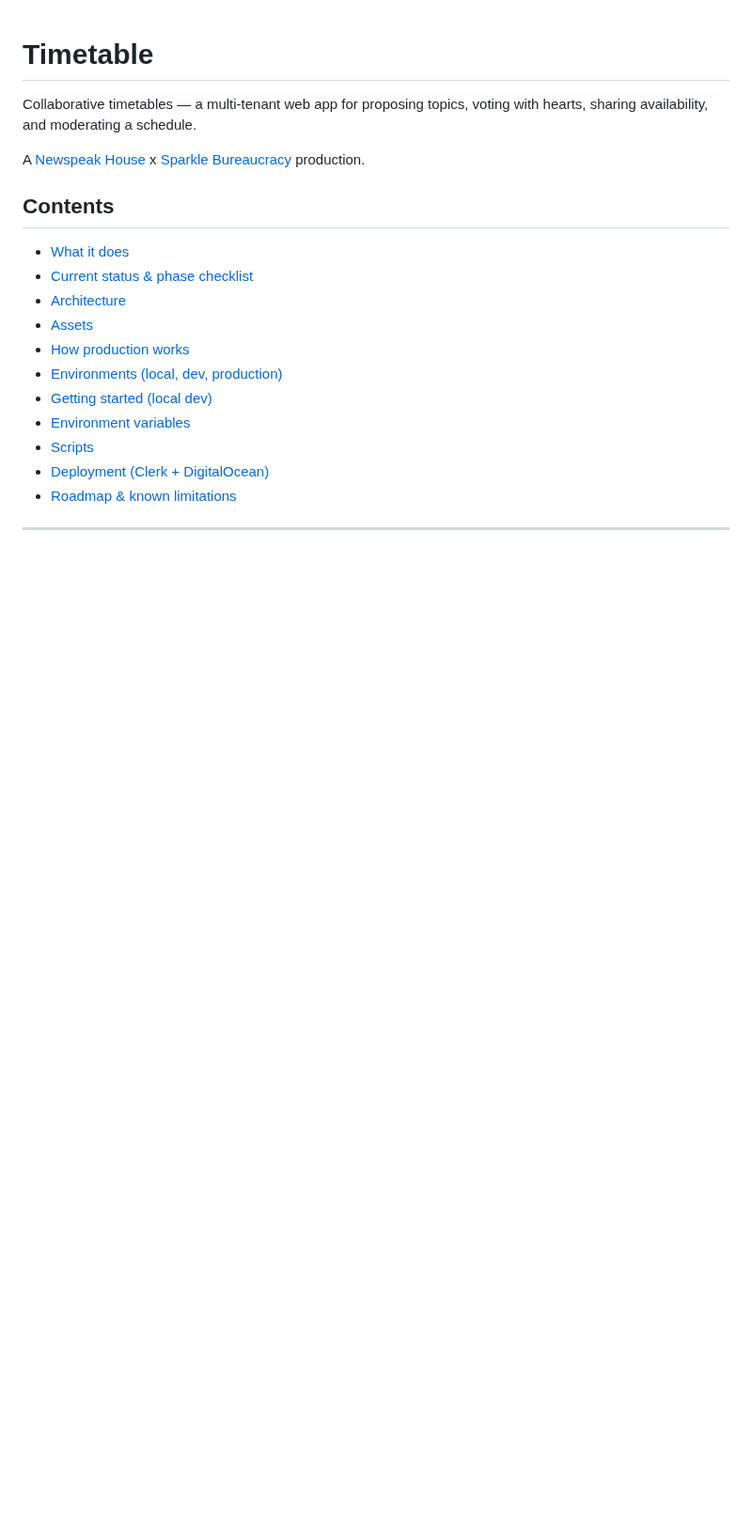
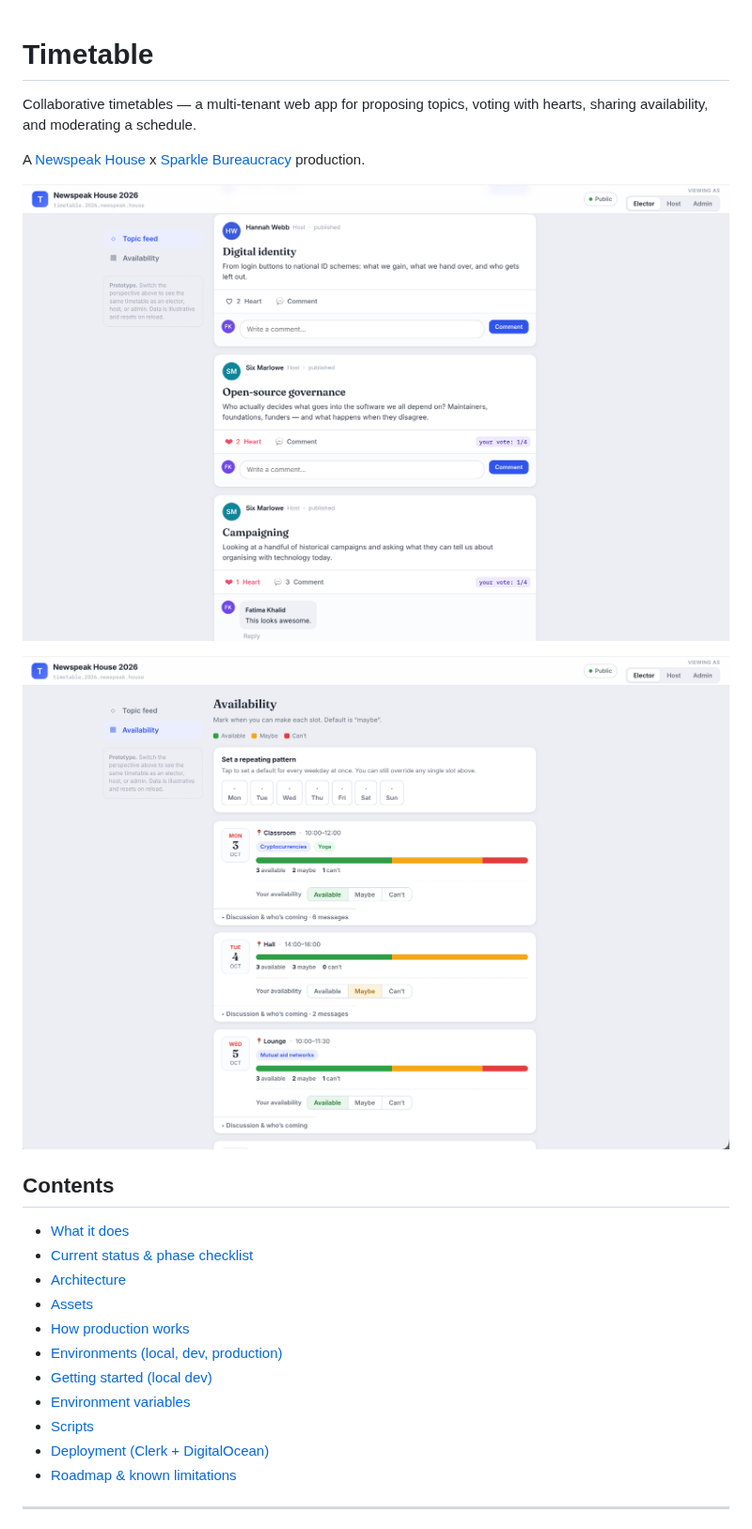
Before and after one commit to sugaroverflow/timetable, a Markdown page: README.md, the part around the change. Shown at 94% size. Drawn GitHub-style; pictures changed too: docs/assets/readme/availability-view.png (added), docs/assets/readme/topics-view.png (added); blank space fills up the shorter version.

Commit message:
docs: add README screenshots

```diff
--- a/README.md
+++ b/README.md
@@ -4,6 +4,10 @@ Collaborative timetables — a multi-tenant web app for proposing topics, voting
 with hearts, sharing availability, and moderating a schedule.
 
 A [Newspeak House](https://www.newspeak.house/) x [Sparkle Bureaucracy](https://www.sparklebureaucracy.org/) production.
+
+![Timetable topic feed showing proposed sessions, hearts, and comments](docs/assets/readme/topics-view.png)
+
+![Timetable availability view showing timeslots, availability totals, and voting controls](docs/assets/readme/availability-view.png)
 
 ## Contents
 
```
